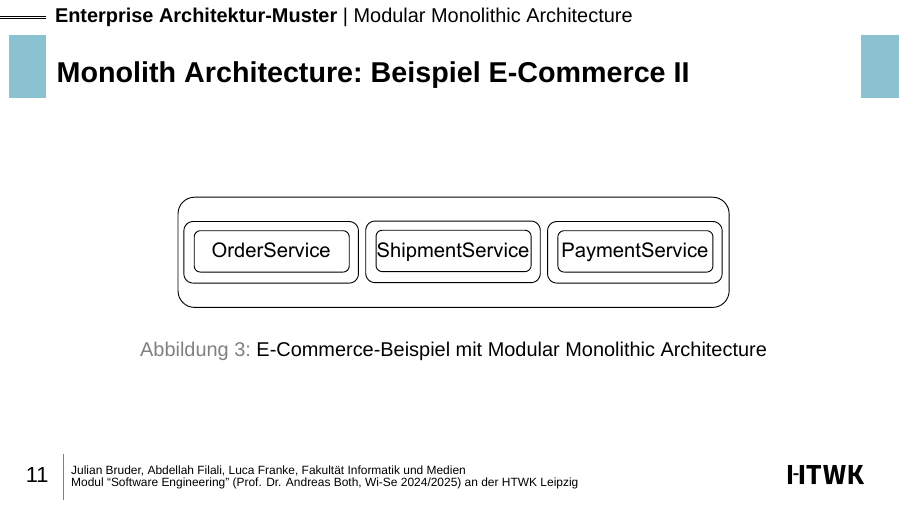
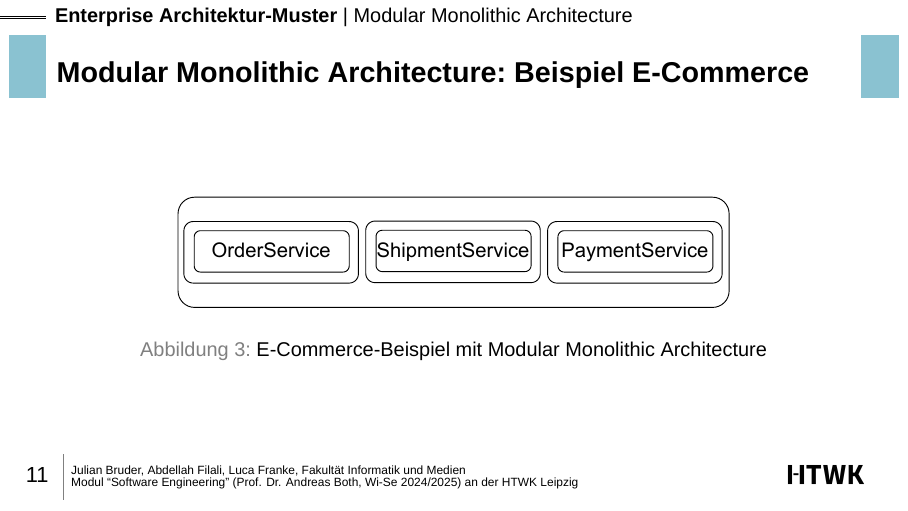
Before and after one commit to Beleg-6-EAP/Presentation, LaTeX slides (src/main.tex, which reads src/slides/ModularMonolith.tex): page 11 of 50. Compiled offline with XeLaTeX.

Commit message:
reorder: cosmetics

```diff
--- a/src/slides/ModularMonolith.tex
+++ b/src/slides/ModularMonolith.tex
@@ -8,7 +8,7 @@
     \end{itemize}
 \end{frame}
 
-\begin{frame}{Monolith Architecture: Beispiel E-Commerce II}
+\begin{frame}{Modular Monolithic Architecture: Beispiel E-Commerce}
     \begin{figure}[!h]
         \centering
         \includegraphics[scale=0.70]{imglib/mono/mono-example}
```
